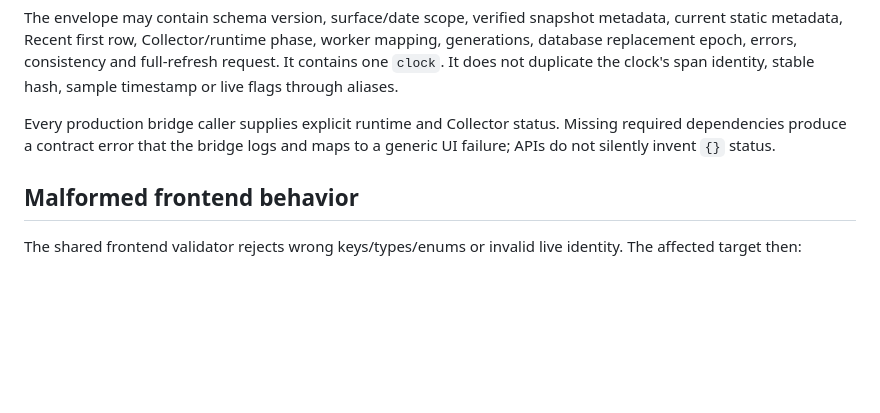
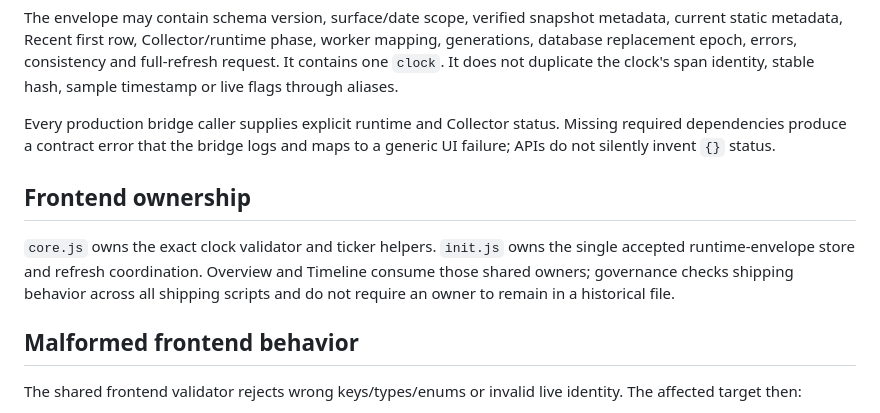
Before and after one commit to FISHOUTOFNET/worktrace, a Markdown page: docs/runtime-contracts.md, the part around the change. Rendered like a GitHub page; blank space fills up the shorter version.

Commit message:
Validate remaining governance convergence

```diff
--- a/docs/runtime-contracts.md
+++ b/docs/runtime-contracts.md
@@ -134,6 +134,13 @@ Every production bridge caller supplies explicit runtime and Collector status.
 Missing required dependencies produce a contract error that the bridge logs and
 maps to a generic UI failure; APIs do not silently invent `{}` status.
 
+## Frontend ownership
+
+`core.js` owns the exact clock validator and ticker helpers. `init.js` owns the
+single accepted runtime-envelope store and refresh coordination. Overview and
+Timeline consume those shared owners; governance checks shipping behavior across
+all shipping scripts and do not require an owner to remain in a historical file.
+
 ## Malformed frontend behavior
 
 The shared frontend validator rejects wrong keys/types/enums or invalid live
```
